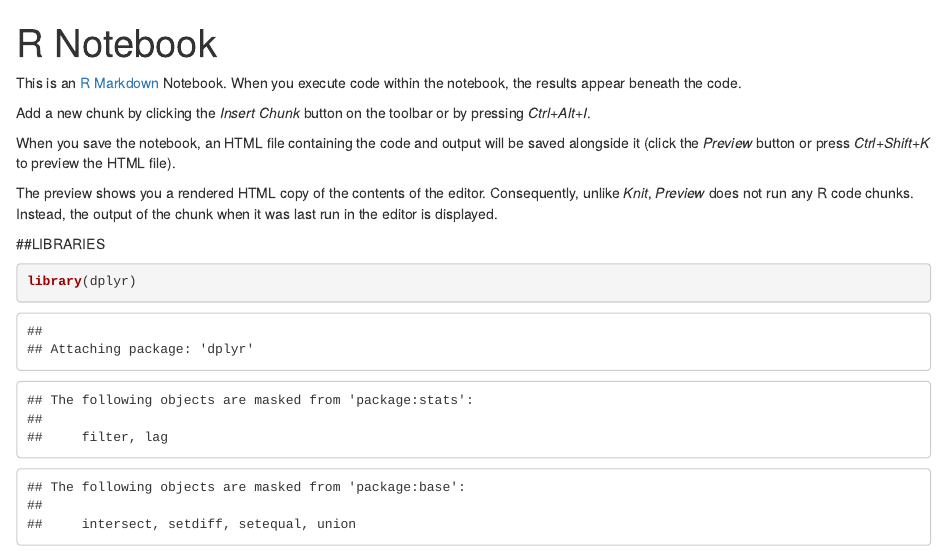
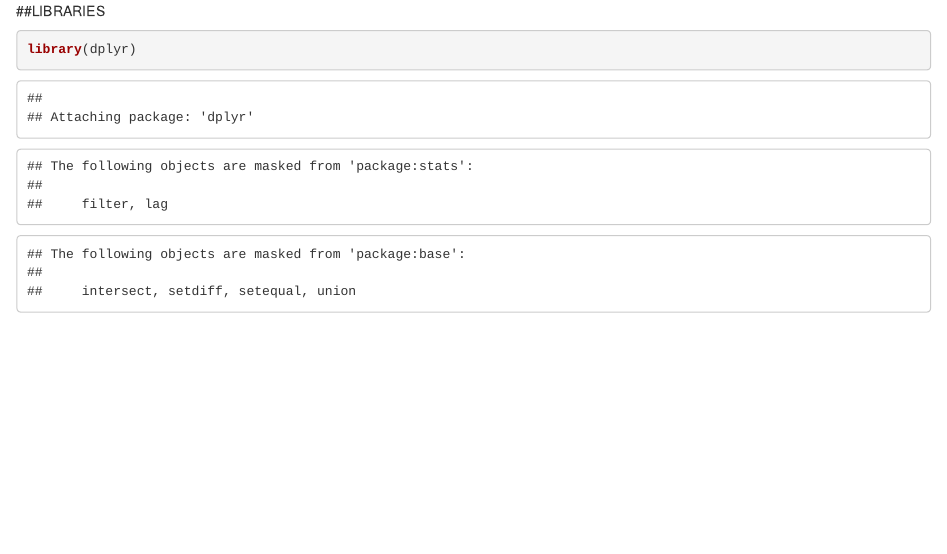
Before and after one commit to Lakindu2003/Sentiment-Analysis---ChatGPT-GPT4--twitter, an R Markdown document (COMP2501 Project code.Rmd): the page in a window 1100 px wide, from its top. Rendered offline with R 4.5, knitr and Pandoc, with nearby package versions; some code elsewhere in the file could not run offline.

Commit message:
Update COMP2501 Project code.Rmd

````diff
--- a/COMP2501 Project code.Rmd
+++ b/COMP2501 Project code.Rmd
@@ -1,18 +1,3 @@
----
-title: "R Notebook"
-output:
-  word_document: default
-  html_notebook: default
----
-
-This is an [R Markdown](http://rmarkdown.rstudio.com) Notebook. When you execute code within the notebook, the results appear beneath the code.
-
-Add a new chunk by clicking the *Insert Chunk* button on the toolbar or by pressing *Ctrl+Alt+I*.
-
-When you save the notebook, an HTML file containing the code and output will be saved alongside it (click the *Preview* button or press *Ctrl+Shift+K* to preview the HTML file).
-
-The preview shows you a rendered HTML copy of the contents of the editor. Consequently, unlike *Knit*, *Preview* does not run any R code chunks. Instead, the output of the chunk when it was last run in the editor is displayed.
-
 ##LIBRARIES
 ```{r}
 library(dplyr)
````
Also changed, not shown: COMP2501 Project code.Rmd (52 more changed lines).
